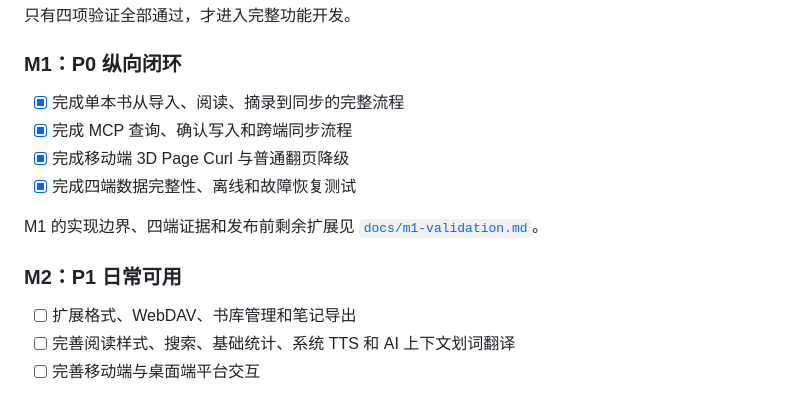
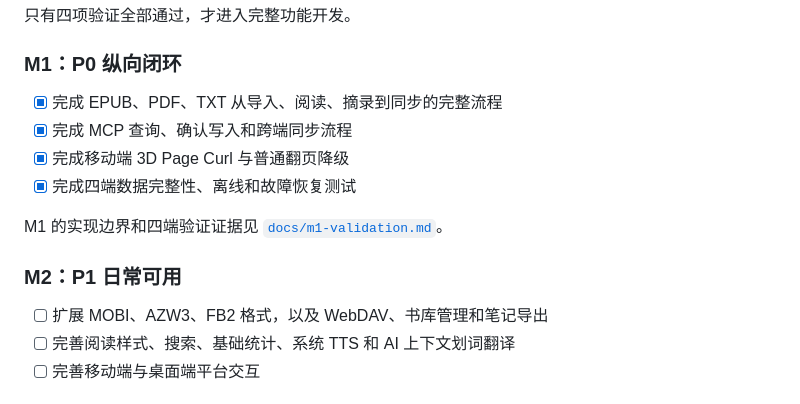
Before and after one commit to tianma-if/leeef-reader, a Markdown page: README.md, the part around the change. Drawn GitHub-style.

```diff
--- a/README.md
+++ b/README.md
@@ -393,16 +393,16 @@ P0 验收标准：
 
 ### M1：P0 纵向闭环
 
-- [x] 完成单本书从导入、阅读、摘录到同步的完整流程
+- [x] 完成 EPUB、PDF、TXT 从导入、阅读、摘录到同步的完整流程
 - [x] 完成 MCP 查询、确认写入和跨端同步流程
 - [x] 完成移动端 3D Page Curl 与普通翻页降级
 - [x] 完成四端数据完整性、离线和故障恢复测试
 
-M1 的实现边界、四端证据和发布前剩余扩展见 [`docs/m1-validation.md`](docs/m1-validation.md)。
+M1 的实现边界和四端验证证据见 [`docs/m1-validation.md`](docs/m1-validation.md)。
 
 ### M2：P1 日常可用
 
-- [ ] 扩展格式、WebDAV、书库管理和笔记导出
+- [ ] 扩展 MOBI、AZW3、FB2 格式，以及 WebDAV、书库管理和笔记导出
 - [ ] 完善阅读样式、搜索、基础统计、系统 TTS 和 AI 上下文划词翻译
 - [ ] 完善移动端与桌面端平台交互
 
```
Also changed, not shown: docs/m1-validation.md (+15 -10 lines).
